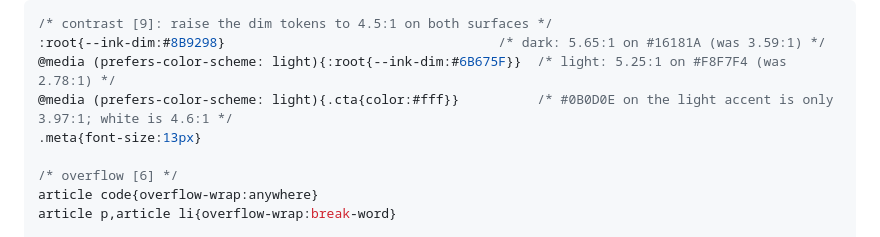
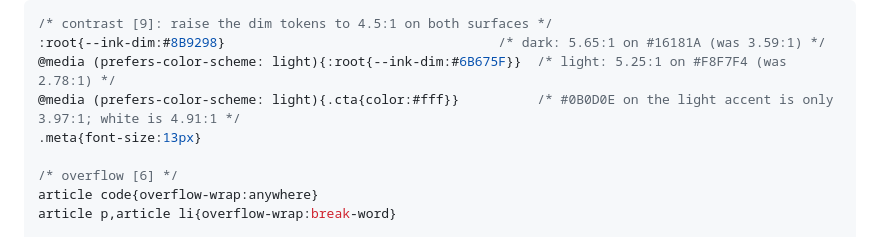
Before and after one commit to ianmilkowski-eng/milkplexity, a Markdown page: ux-crucible/README.md, the part around the change. GitHub-like rendering.

Commit message:
Correct light-mode CTA contrast figure in crucible fix pack
Co-Authored-By: Claude Fable 5.1 <noreply@anthropic.com>
Claude-Session: https://claude.ai/code/session_019dngC5QwkEVtWxNubmZxAP

```diff
--- a/ux-crucible/README.md
+++ b/ux-crucible/README.md
@@ -219,7 +219,7 @@ Apply in this order; each line clears the finding in brackets.
 /* contrast [9]: raise the dim tokens to 4.5:1 on both surfaces */
 :root{--ink-dim:#8B9298}                                   /* dark: 5.65:1 on #16181A (was 3.59:1) */
 @media (prefers-color-scheme: light){:root{--ink-dim:#6B675F}}  /* light: 5.25:1 on #F8F7F4 (was 2.78:1) */
-@media (prefers-color-scheme: light){.cta{color:#fff}}          /* #0B0D0E on the light accent is only 3.97:1; white is 4.6:1 */
+@media (prefers-color-scheme: light){.cta{color:#fff}}          /* #0B0D0E on the light accent is only 3.97:1; white is 4.91:1 */
 .meta{font-size:13px}
 
 /* overflow [6] */
```
